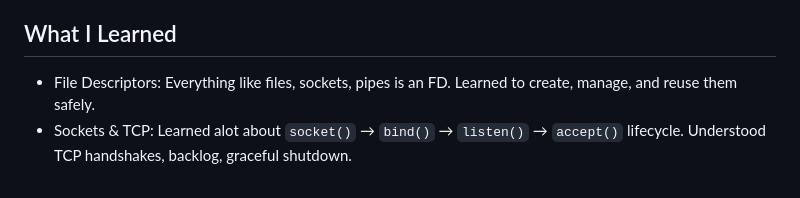
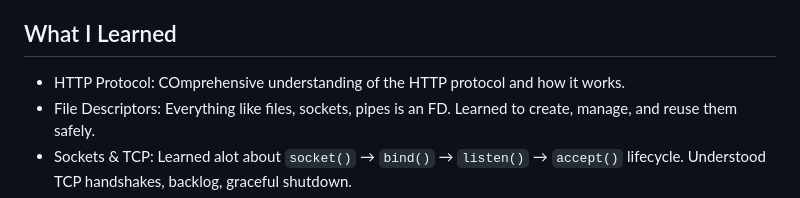
Before and after one commit to anasxyz/http-server, a Markdown page: README.md, the part around the change. Drawn GitHub-style.

```diff
--- a/README.md
+++ b/README.md
@@ -29,6 +29,7 @@
 - ❌ Support for WebSocket proxying and HTTP/2 server push.
 
 ## What I Learned
+- HTTP Protocol: COmprehensive understanding of the HTTP protocol and how it works.
 - File Descriptors: Everything like files, sockets, pipes is an FD. Learned to create, manage, and reuse them safely.
 - Sockets & TCP: Learned alot about `socket()` → `bind()` → `listen()` → `accept()` lifecycle. Understood TCP handshakes, backlog, graceful shutdown.
 - Syscalls: Used `read()`, `write()`, `sendfile()`, `stat()`, `open()`, `close()` directly. Learned to handle `EAGAIN`, `EINTR`, etc.
```
